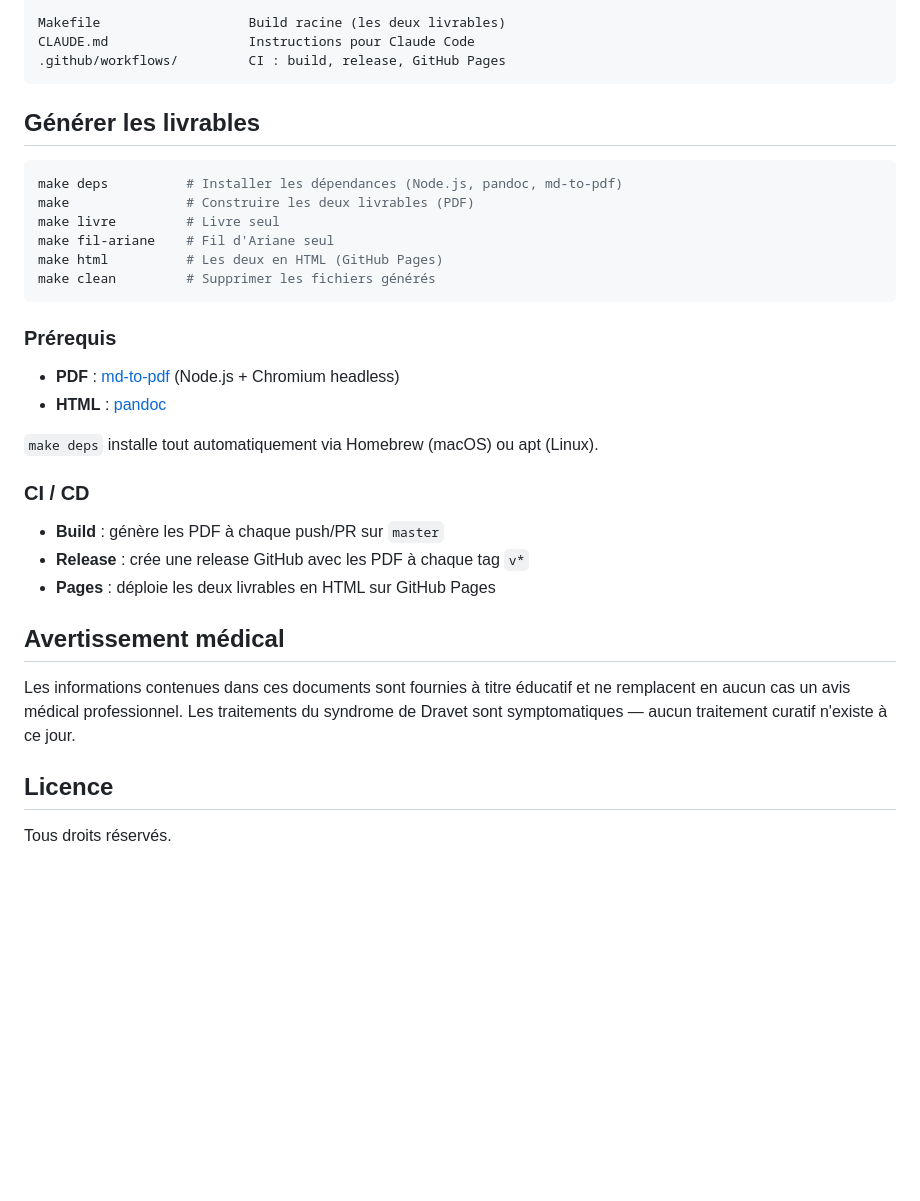
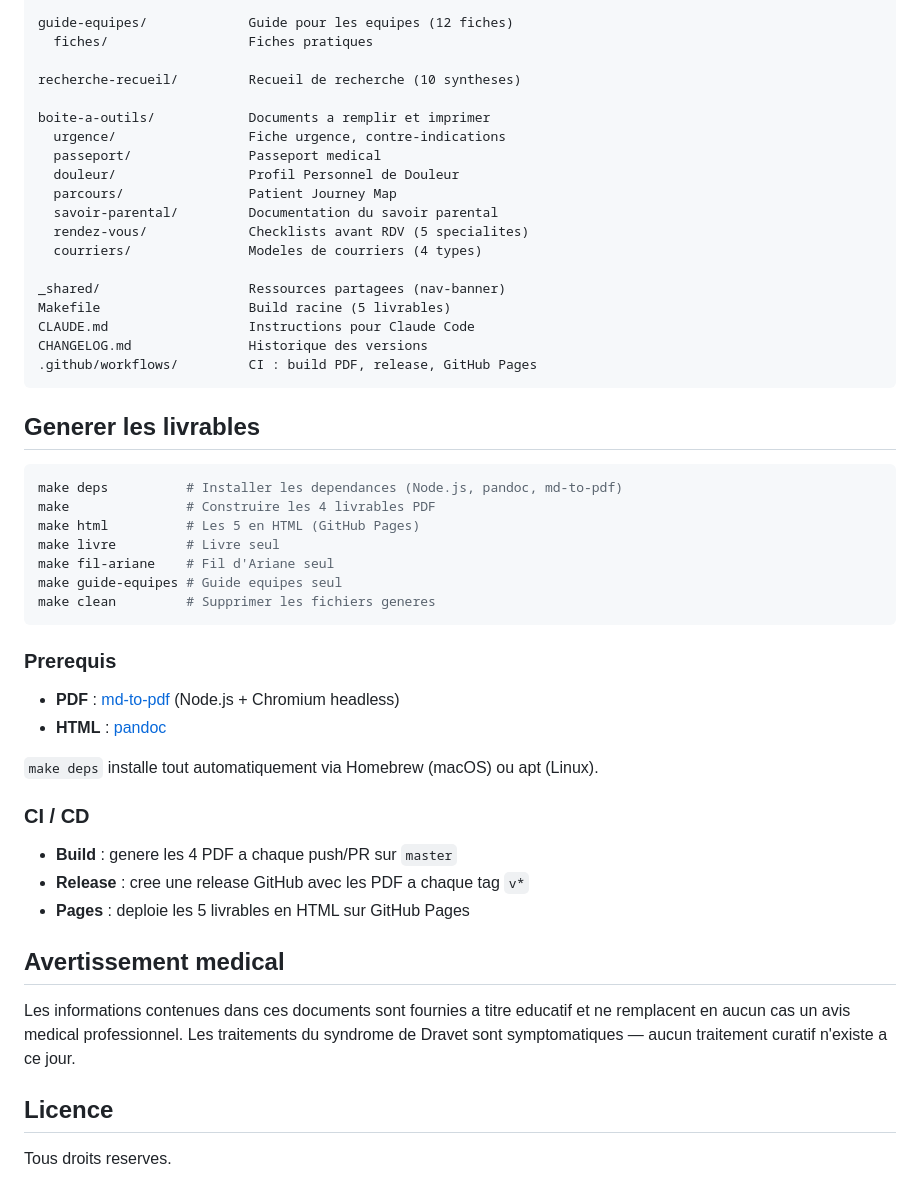
Before and after one commit to popul/book-dravet, a Markdown page: README.md, the part around one of its changes. GitHub-like rendering; blank space fills up the shorter version.

````diff
--- a/README.md
+++ b/README.md
@@ -53,21 +64,38 @@ fil-ariane/                Guide d'action
 
-Makefile                   Build racine (les deux livrables)
+guide-equipes/             Guide pour les equipes (12 fiches)
+  fiches/                  Fiches pratiques
+
+recherche-recueil/         Recueil de recherche (10 syntheses)
+
+boite-a-outils/            Documents a remplir et imprimer
+  urgence/                 Fiche urgence, contre-indications
+  passeport/               Passeport medical
+  douleur/                 Profil Personnel de Douleur
+  parcours/                Patient Journey Map
+  savoir-parental/         Documentation du savoir parental
+  rendez-vous/             Checklists avant RDV (5 specialites)
+  courriers/               Modeles de courriers (4 types)
+
+_shared/                   Ressources partagees (nav-banner)
+Makefile                   Build racine (5 livrables)
 CLAUDE.md                  Instructions pour Claude Code
-.github/workflows/         CI : build, release, GitHub Pages
+CHANGELOG.md               Historique des versions
+.github/workflows/         CI : build PDF, release, GitHub Pages
 ```
 
-## Générer les livrables
+## Generer les livrables
 
 ```bash
-make deps          # Installer les dépendances (Node.js, pandoc, md-to-pdf)
-make               # Construire les deux livrables (PDF)
+make deps          # Installer les dependances (Node.js, pandoc, md-to-pdf)
+make               # Construire les 4 livrables PDF
+make html          # Les 5 en HTML (GitHub Pages)
 make livre         # Livre seul
 make fil-ariane    # Fil d'Ariane seul
-make html          # Les deux en HTML (GitHub Pages)
-make clean         # Supprimer les fichiers générés
+make guide-equipes # Guide equipes seul
+make clean         # Supprimer les fichiers generes
 ```
 
-### Prérequis
+### Prerequis
 
 - **PDF** : [md-to-pdf](https://github.com/simonhaenisch/md-to-pdf) (Node.js + Chromium headless)
 - **HTML** : [pandoc](https://pandoc.org)
@@ -76,14 +104,14 @@ make clean         # Supprimer les fichiers générés
 
 ### CI / CD
 
-- **Build** : génère les PDF à chaque push/PR sur `master`
-- **Release** : crée une release GitHub avec les PDF à chaque tag `v*`
-- **Pages** : déploie les deux livrables en HTML sur GitHub Pages
+- **Build** : genere les 4 PDF a chaque push/PR sur `master`
+- **Release** : cree une release GitHub avec les PDF a chaque tag `v*`
+- **Pages** : deploie les 5 livrables en HTML sur GitHub Pages
 
-## Avertissement médical
+## Avertissement medical
 
-Les informations contenues dans ces documents sont fournies à titre éducatif et ne remplacent en aucun cas un avis médical professionnel. Les traitements du syndrome de Dravet sont symptomatiques — aucun traitement curatif n'existe à ce jour.
+Les informations contenues dans ces documents sont fournies a titre educatif et ne remplacent en aucun cas un avis medical professionnel. Les traitements du syndrome de Dravet sont symptomatiques — aucun traitement curatif n'existe a ce jour.
 
 ## Licence
 
-Tous droits réservés.
+Tous droits reserves.
````
Also changed, not shown: other parts of README.md (+45 -34 lines).
